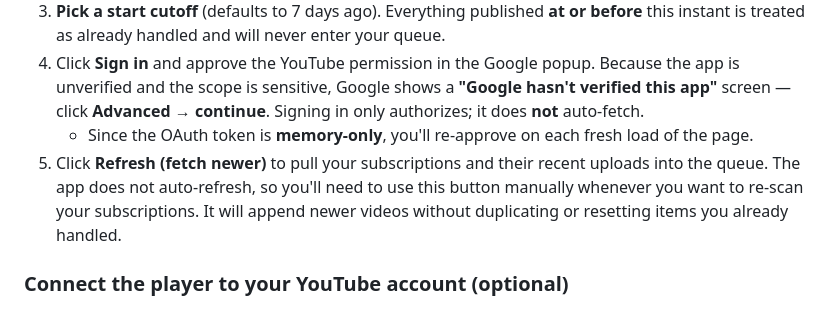
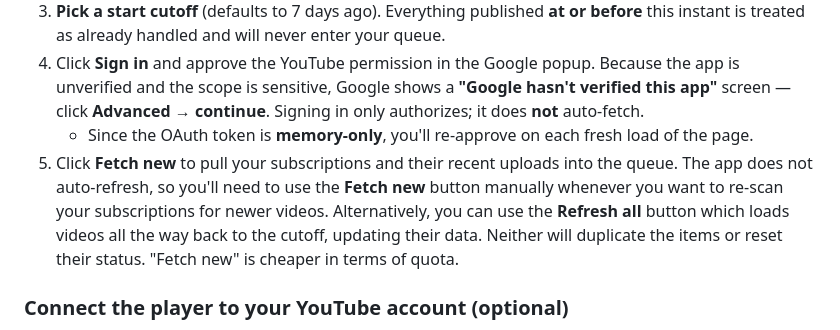
Before and after one commit to branets-dasha/youtube-queue-app, a Markdown page: README.md, the part around the change. GitHub-like rendering.

Commit message:
README: document Fetch new / Refresh all in first run
Update the first-run step to describe the two refresh buttons ("Fetch
new" for a cheap incremental pull vs "Refresh all" down to the cutoff)
instead of the old single "Refresh (fetch newer)".

```diff
--- a/README.md
+++ b/README.md
@@ -57,7 +57,7 @@ The app runs entirely in your browser, but YouTube still needs to know *which* O
 3. **Pick a start cutoff** (defaults to 7 days ago). Everything published **at or before** this instant is treated as already handled and will never enter your queue.
 4. Click **Sign in** and approve the YouTube permission in the Google popup. Because the app is unverified and the scope is sensitive, Google shows a **"Google hasn't verified this app"** screen — click **Advanced → continue**. Signing in only authorizes; it does **not** auto-fetch.
    - Since the OAuth token is **memory-only**, you'll re-approve on each fresh load of the page.
-5. Click **Refresh (fetch newer)** to pull your subscriptions and their recent uploads into the queue. The app does not auto-refresh, so you'll need to use this button manually whenever you want to re-scan your subscriptions. It will append newer videos without duplicating or resetting items you already handled.
+5. Click **Fetch new** to pull your subscriptions and their recent uploads into the queue. The app does not auto-refresh, so you'll need to use the **Fetch new** button manually whenever you want to re-scan your subscriptions for newer videos. Alternatively, you can use the **Refresh all** button which loads videos all the way back to the cutoff, updating their data. Neither will duplicate the items or reset their status. "Fetch new" is cheaper in terms of quota.
 
 ### Connect the player to your YouTube account (optional)
 
```
